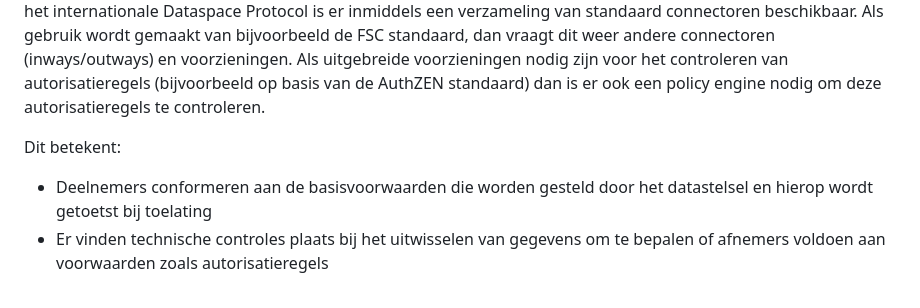
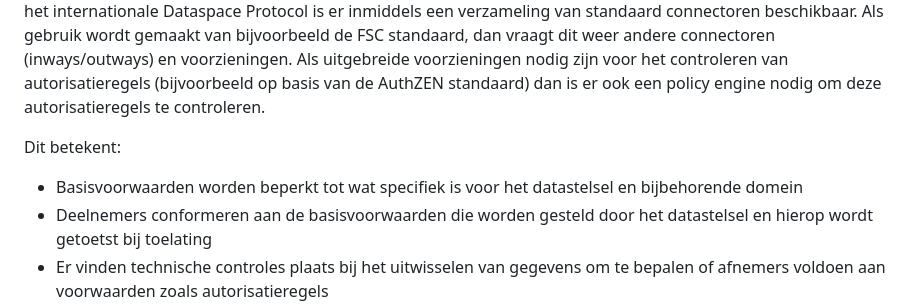
Before and after one commit to Geonovum/ZON-DA, a Markdown page: respec/datawaardeketen.md, the part around the change. GitHub-like rendering.

Commit message:
implicatie toegevoegd over basisvoorwaarden

```diff
--- a/respec/datawaardeketen.md
+++ b/respec/datawaardeketen.md
@@ -64,6 +64,7 @@ Er zullen ook afspraken moeten worden gemaakt over de te gebruiken protocollen e
 Het gebruik van bepaalde standaarden heeft ook impact op de voorzieningen die deelnemers nodig hebben om deel te nemen aan het datastelsel. In algemene zin wordt in de context van data spaces gesproken over connectoren. Een connector is een technische voorziening waarmee een deelnemer aansluit op de data space. Voor het internationale Dataspace Protocol is er inmiddels een verzameling van standaard connectoren beschikbaar. Als gebruik wordt gemaakt van bijvoorbeeld de FSC standaard, dan vraagt dit weer andere connectoren (inways/outways) en voorzieningen. Als uitgebreide voorzieningen nodig zijn voor het controleren van autorisatieregels (bijvoorbeeld op basis van de AuthZEN standaard) dan is er ook een policy engine nodig om deze autorisatieregels te controleren.
 
 Dit betekent:
+- Basisvoorwaarden worden beperkt tot wat specifiek is voor het datastelsel en bijbehorende domein
 - Deelnemers conformeren aan de basisvoorwaarden die worden gesteld door het datastelsel en hierop wordt getoetst bij toelating
 - Er vinden technische controles plaats bij het uitwisselen van gegevens om te bepalen of afnemers voldoen aan voorwaarden zoals autorisatieregels
 
```
